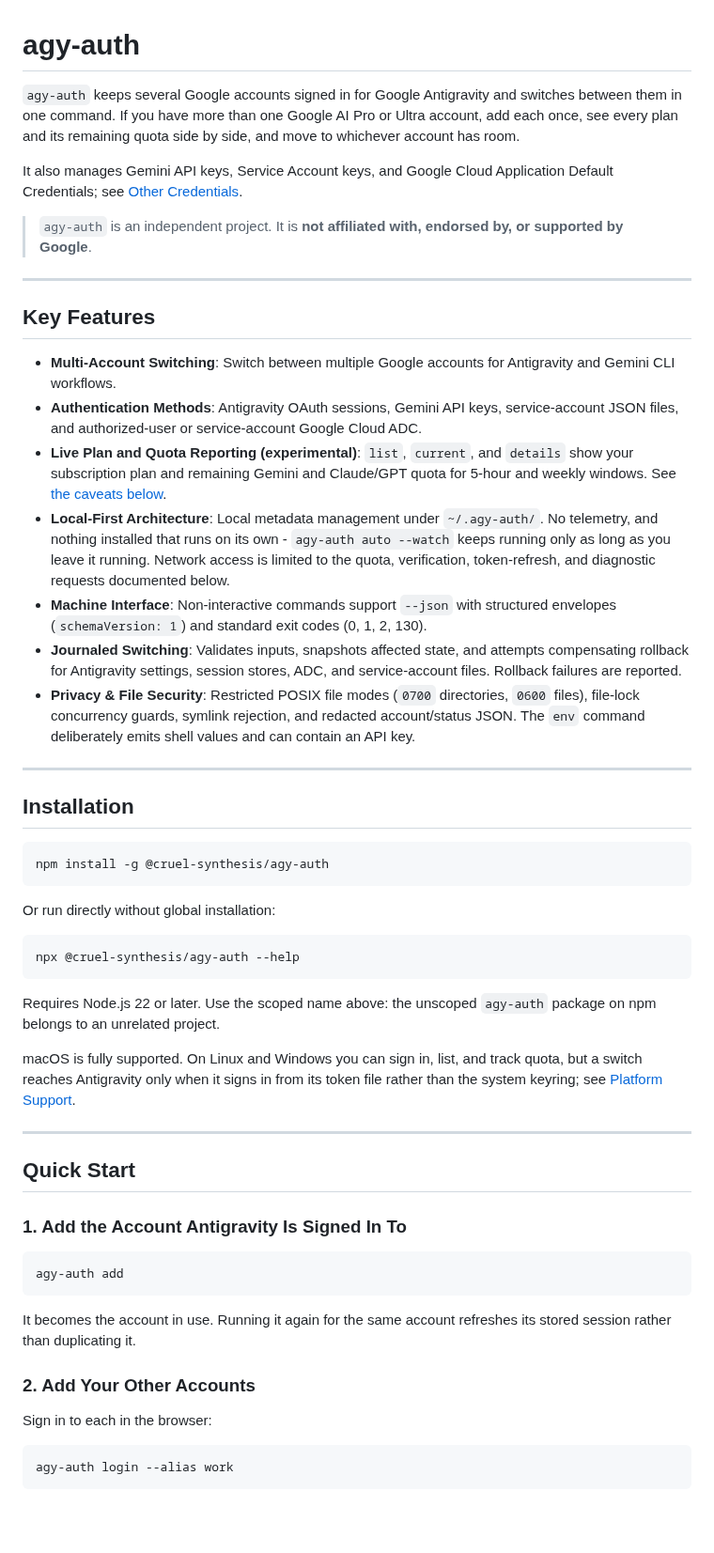
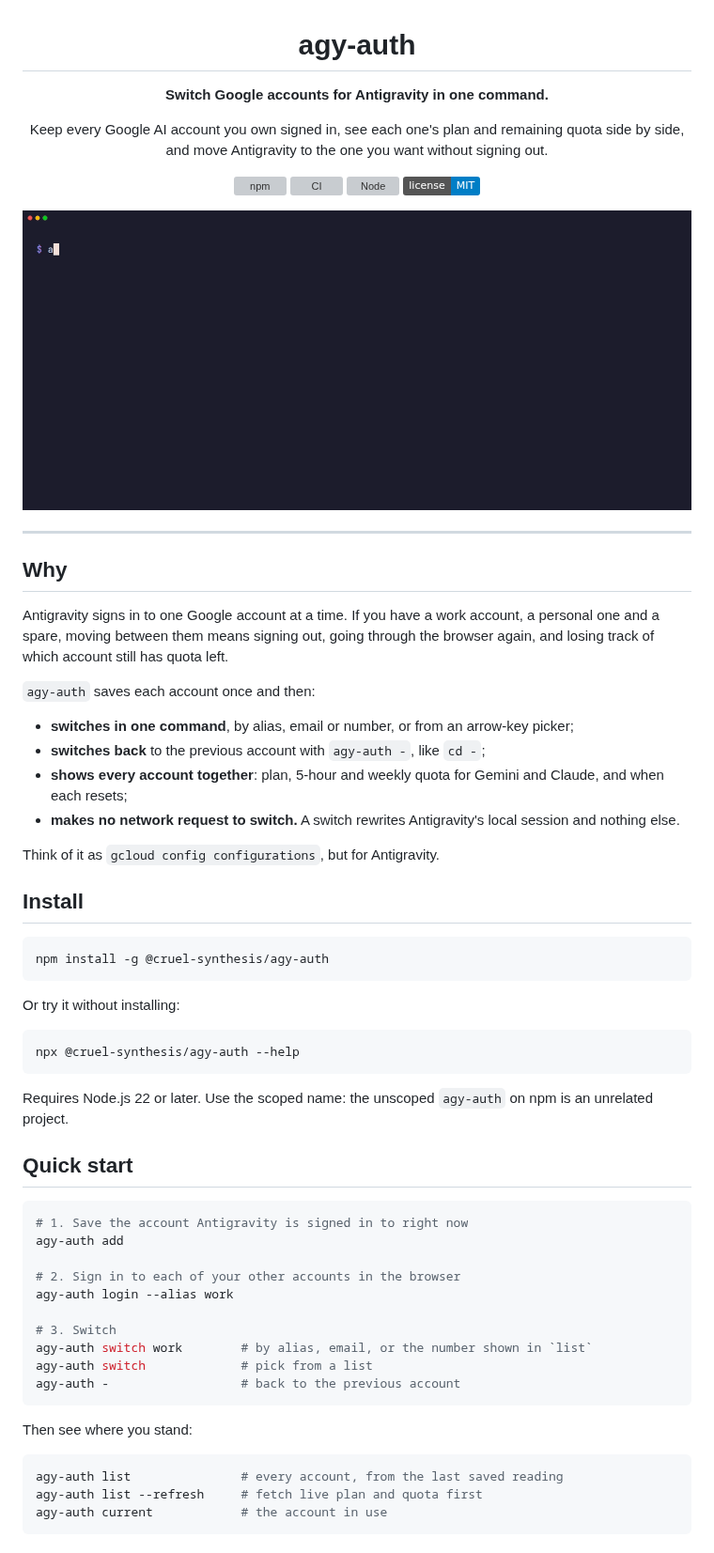
Before and after one commit to cruel-synthesis/agy-auth, a Markdown page: README.md, the part around one of its changes. Shown at 94% size. GitHub-like rendering; pictures changed too: .github/assets/demo.gif (added); badges without logos; blank space fills up the shorter version; grey boxes are pictures that could not be loaded.

````diff
--- a/README.md
+++ b/README.md
@@ -1,61 +3,67 @@
 # agy-auth
 
-`agy-auth` keeps several Google accounts signed in for Google Antigravity and switches between them in one command. If you have more than one Google AI Pro or Ultra account, add each once, see every plan and its remaining quota side by side, and move to whichever account has room.
+**Switch Google accounts for Antigravity in one command.**
 
-It also manages Gemini API keys, Service Account keys, and Google Cloud Application Default Credentials; see [Other Credentials](#other-credentials).
+Keep every Google AI account you own signed in, see each one's plan and remaining quota side by side, and move Antigravity to the one you want without signing out.
 
-> `agy-auth` is an independent project. It is **not affiliated with, endorsed by, or supported by Google**.
+[![npm](https://img.shields.io/npm/v/@cruel-synthesis/agy-auth?color=cb3837&logo=npm)](https://www.npmjs.com/package/@cruel-synthesis/agy-auth)
+[![CI](https://github.com/cruel-synthesis/agy-auth/actions/workflows/ci.yml/badge.svg)](https://github.com/cruel-synthesis/agy-auth/actions/workflows/ci.yml)
+[![Node](https://img.shields.io/node/v/@cruel-synthesis/agy-auth?logo=node.js&logoColor=white)](https://nodejs.org)
+[![License: MIT](https://img.shields.io/badge/license-MIT-blue.svg)](./LICENSE)
+
+<img src="https://raw.githubusercontent.com/cruel-synthesis/agy-auth/main/.github/assets/demo.gif" alt="agy-auth listing five accounts, switching to one from the interactive picker, and switching back with agy-auth -" width="860">
+
+</div>
 
 ---
 
-## Key Features
+## Why
 
-- **Multi-Account Switching**: Switch between multiple Google accounts for Antigravity and Gemini CLI workflows.
-- **Authentication Methods**: Antigravity OAuth sessions, Gemini API keys, service-account JSON files, and authorized-user or service-account Google Cloud ADC.
-- **Live Plan and Quota Reporting (experimental)**: `list`, `current`, and `details` show your subscription plan and remaining Gemini and Claude/GPT quota for 5-hour and weekly windows. See [the caveats below](#live-plan-and-quota-experimental).
-- **Local-First Architecture**: Local metadata management under `~/.agy-auth/`. No telemetry, and nothing installed that runs on its own - `agy-auth auto --watch` keeps running only as long as you leave it running. Network access is limited to the quota, verification, token-refresh, and diagnostic requests documented below.
-- **Machine Interface**: Non-interactive commands support `--json` with structured envelopes (`schemaVersion: 1`) and standard exit codes (0, 1, 2, 130).
-- **Journaled Switching**: Validates inputs, snapshots affected state, and attempts compensating rollback for Antigravity settings, session stores, ADC, and service-account files. Rollback failures are reported.
-- **Privacy & File Security**: Restricted POSIX file modes (`0700` directories, `0600` files), file-lock concurrency guards, symlink rejection, and redacted account/status JSON. The `env` command deliberately emits shell values and can contain an API key.
+Antigravity signs in to one Google account at a time. If you have a work account, a personal one and a spare, moving between them means signing out, going through the browser again, and losing track of which account still has quota left.
 
----
+`agy-auth` saves each account once and then:
 
-## Installation
+- **switches in one command**, by alias, email or number, or from an arrow-key picker;
+- **switches back** to the previous account with `agy-auth -`, like `cd -`;
+- **shows every account together**: plan, 5-hour and weekly quota for Gemini and Claude, and when each resets;
+- **makes no network request to switch.** A switch rewrites Antigravity's local session and nothing else.
+
+Think of it as `gcloud config configurations`, but for Antigravity.
+
+## Install
 
 ```bash
 npm install -g @cruel-synthesis/agy-auth
 ```
 
-Or run directly without global installation:
+Or try it without installing:
 
 ```bash
 npx @cruel-synthesis/agy-auth --help
 ```
 
-Requires Node.js 22 or later. Use the scoped name above: the unscoped `agy-auth`
-package on npm belongs to an unrelated project.
+Requires Node.js 22 or later. Use the scoped name: the unscoped `agy-auth` on npm is an unrelated project.
 
-macOS is fully supported. On Linux and Windows you can sign in, list, and track
-quota, but a switch reaches Antigravity only when it signs in from its token
-file rather than the system keyring; see [Platform Support](./docs/platform-support.md).
-
----
-
-## Quick Start
-
-### 1. Add the Account Antigravity Is Signed In To
+## Quick start
 
 ```bash
+# 1. Save the account Antigravity is signed in to right now
 agy-auth add
+
+# 2. Sign in to each of your other accounts in the browser
+agy-auth login --alias work
+
+# 3. Switch
+agy-auth switch work        # by alias, email, or the number shown in `list`
+agy-auth switch             # pick from a list
+agy-auth -                  # back to the previous account
 ```
 
-It becomes the account in use. Running it again for the same account refreshes
-its stored session rather than duplicating it.
-
-### 2. Add Your Other Accounts
-Sign in to each in the browser:
+Then see where you stand:
 
 ```bash
-agy-auth login --alias work
+agy-auth list               # every account, from the last saved reading
+agy-auth list --refresh     # fetch live plan and quota first
+agy-auth current            # the account in use
 ```
 
````
Also changed, not shown: other parts of README.md (+64 -123 lines), .github/assets/auto.png (added), .github/assets/details.png (added), .github/assets/help.png (added).
